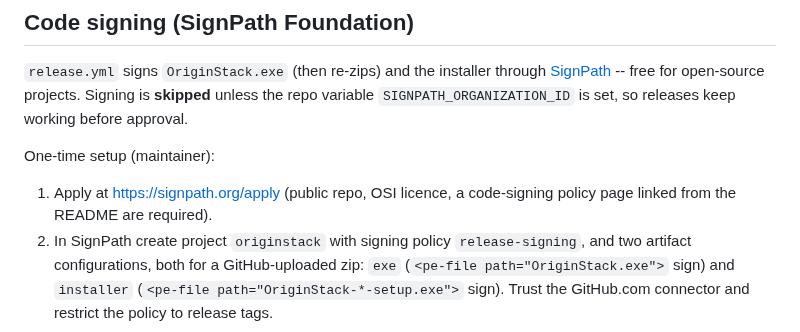
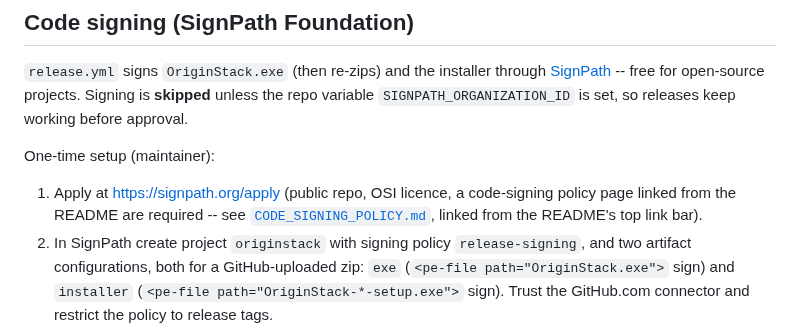
Before and after one commit to hd152/originstack, a Markdown page: packaging/README.md, the part around the change. GitHub-like rendering.

```diff
--- a/packaging/README.md
+++ b/packaging/README.md
@@ -106,7 +106,8 @@ variable `SIGNPATH_ORGANIZATION_ID` is set, so releases keep working before appr
 
 One-time setup (maintainer):
 1. Apply at https://signpath.org/apply (public repo, OSI licence, a code-signing policy page linked from
-   the README are required).
+   the README are required -- see [`CODE_SIGNING_POLICY.md`](../CODE_SIGNING_POLICY.md), linked from the
+   README's top link bar).
 2. In SignPath create project `originstack` with signing policy `release-signing`, and two artifact
    configurations, both for a GitHub-uploaded zip: `exe` (`<pe-file path="OriginStack.exe">` sign) and
    `installer` (`<pe-file path="OriginStack-*-setup.exe">` sign). Trust the GitHub.com connector and
```
Also changed, not shown: CODE_SIGNING_POLICY.md (added, +54 -0 lines), README.md (+1 -1 lines).
